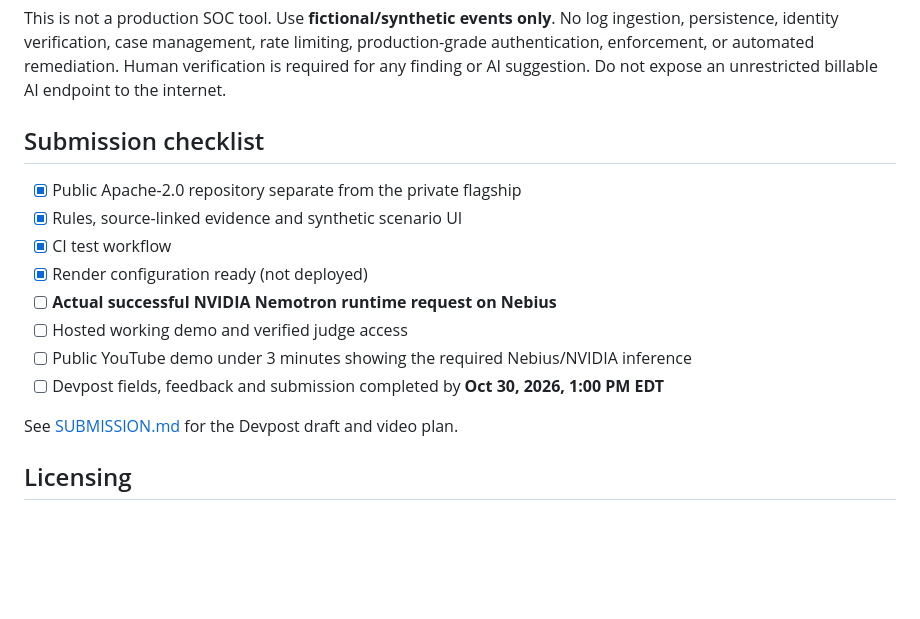
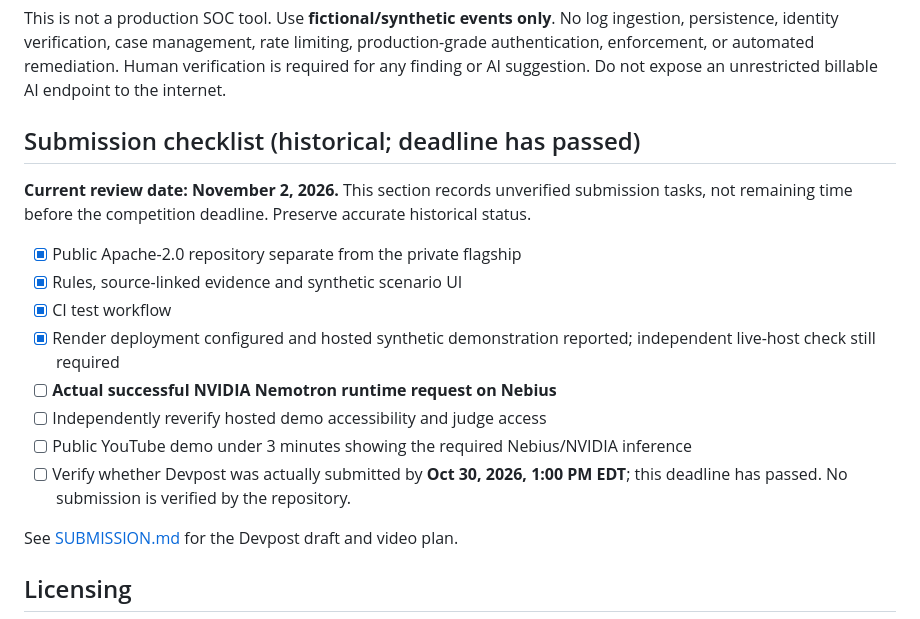
Before and after one commit to codyhefrey/KOD3Y-Sentinel-Nemotron-hackathon-, a Markdown page: README.md, the part around the change. Drawn GitHub-style; blank space fills up the shorter version.

Commit message:
docs: align project purpose and factual release status

```diff
--- a/README.md
+++ b/README.md
@@ -54,16 +54,18 @@ A `render.yaml` free-tier blueprint is included. The service reads its port from
 
 This is not a production SOC tool. Use **fictional/synthetic events only**. No log ingestion, persistence, identity verification, case management, rate limiting, production-grade authentication, enforcement, or automated remediation. Human verification is required for any finding or AI suggestion. Do not expose an unrestricted billable AI endpoint to the internet.
 
-## Submission checklist
+## Submission checklist (historical; deadline has passed)
+
+**Current review date: November 2, 2026.** This section records unverified submission tasks, not remaining time before the competition deadline. Preserve accurate historical status.
 
 - [x] Public Apache-2.0 repository separate from the private flagship
 - [x] Rules, source-linked evidence and synthetic scenario UI
 - [x] CI test workflow
-- [x] Render configuration ready (not deployed)
+- [x] Render deployment configured and hosted synthetic demonstration reported; independent live-host check still required
 - [ ] **Actual successful NVIDIA Nemotron runtime request on Nebius**
-- [ ] Hosted working demo and verified judge access
+- [ ] Independently reverify hosted demo accessibility and judge access
 - [ ] Public YouTube demo under 3 minutes showing the required Nebius/NVIDIA inference
-- [ ] Devpost fields, feedback and submission completed by **Oct 30, 2026, 1:00 PM EDT**
+- [ ] Verify whether Devpost was actually submitted by **Oct 30, 2026, 1:00 PM EDT**; this deadline has passed. No submission is verified by the repository.
 
 See [SUBMISSION.md](SUBMISSION.md) for the Devpost draft and video plan.
 
```
